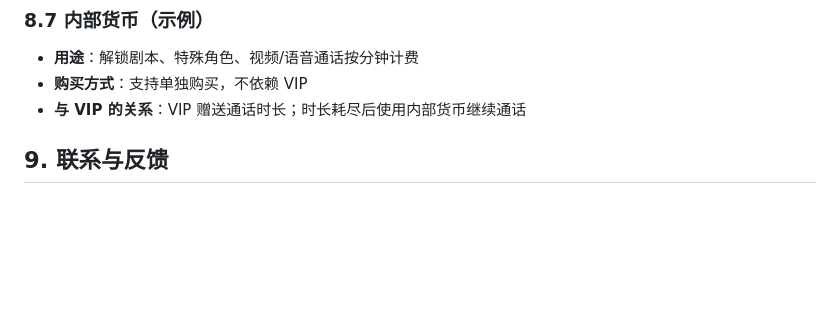
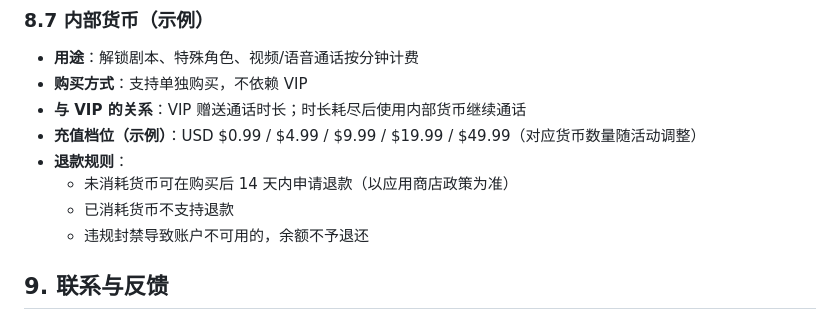
Before and after one commit to Nnnnnancy-3-4/-2, a Markdown page: README.md, the part around the change. GitHub-like rendering; blank space fills up the shorter version.

Commit message:
Add currency top-up tiers and refund rules
Co-authored-by: nancyw757 <nancyw757@gmail.com>

```diff
--- a/README.md
+++ b/README.md
@@ -192,6 +192,11 @@
 - **用途**：解锁剧本、特殊角色、视频/语音通话按分钟计费
 - **购买方式**：支持单独购买，不依赖 VIP
 - **与 VIP 的关系**：VIP 赠送通话时长；时长耗尽后使用内部货币继续通话
+- **充值档位（示例）**：USD $0.99 / $4.99 / $9.99 / $19.99 / $49.99（对应货币数量随活动调整）
+- **退款规则**：
+  - 未消耗货币可在购买后 14 天内申请退款（以应用商店政策为准）
+  - 已消耗货币不支持退款
+  - 违规封禁导致账户不可用的，余额不予退还
 
 ## 9. 联系与反馈
 - 邮箱：support@example.com
```
